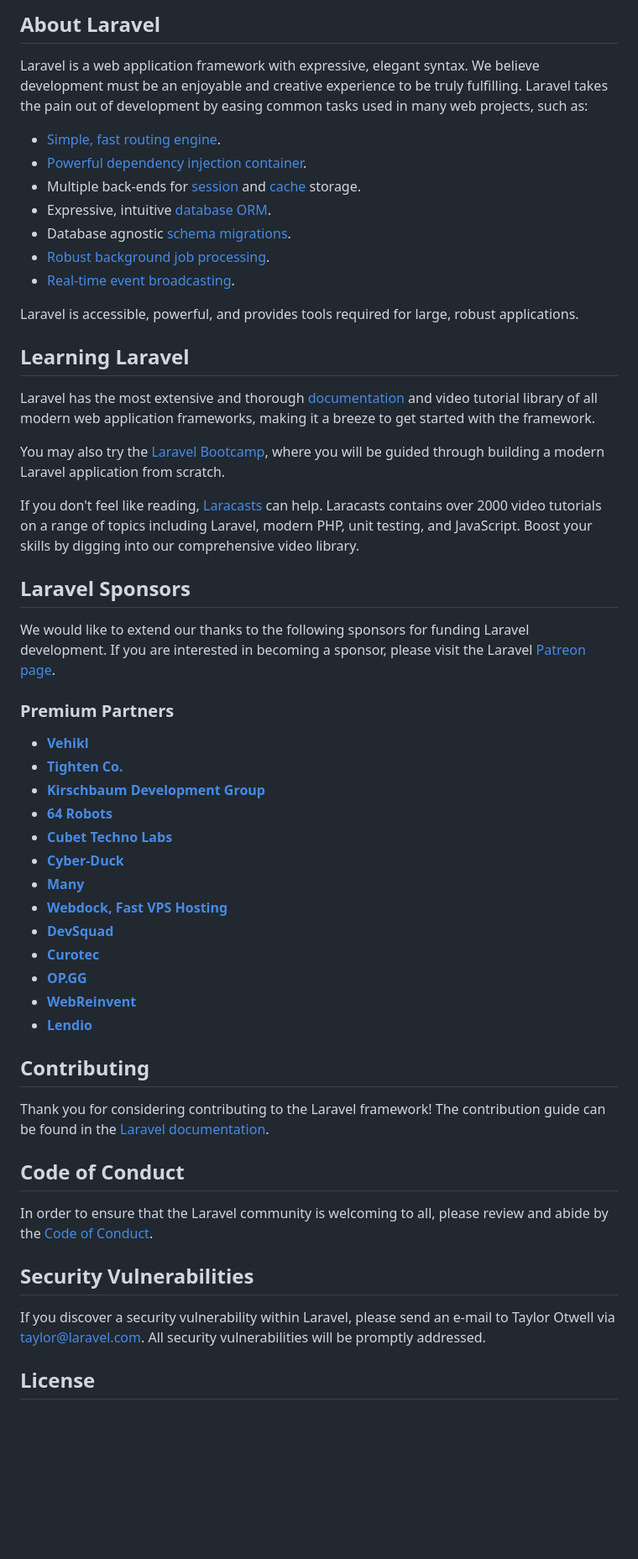
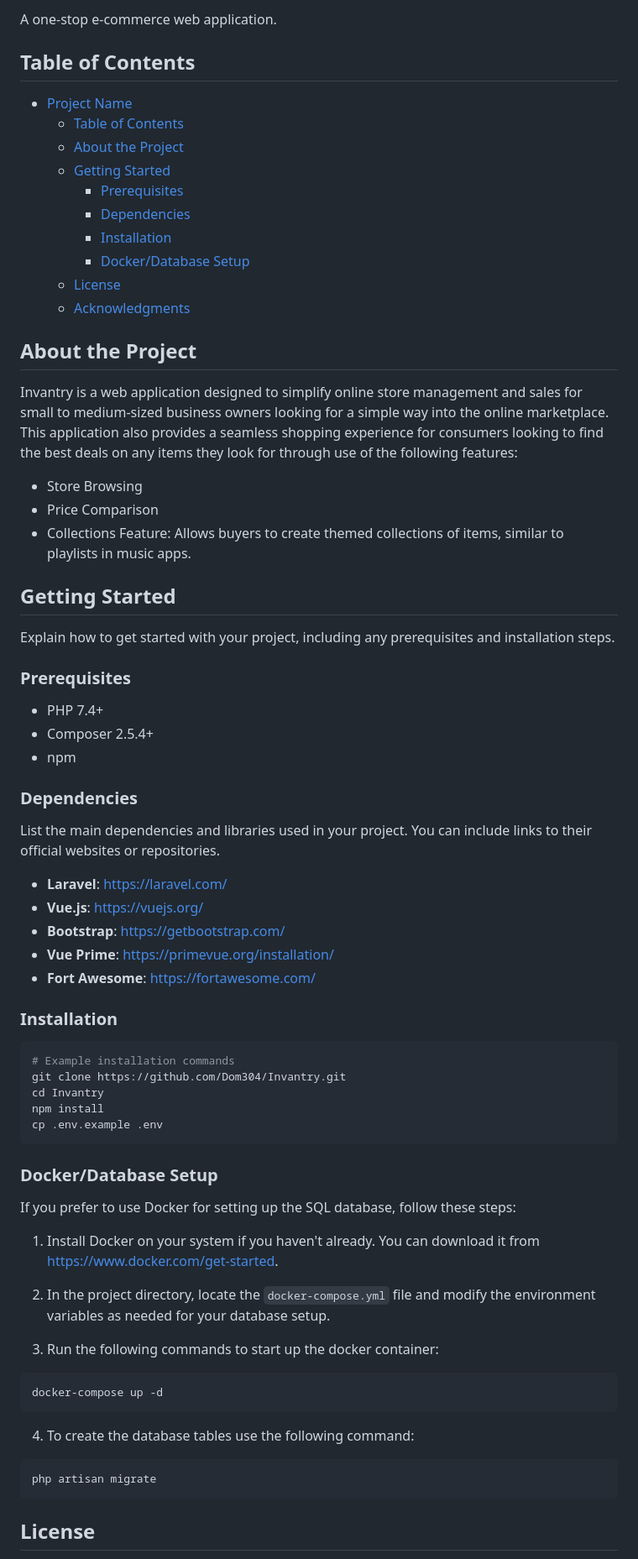
Before and after one commit to Dom304/Invantry, a Markdown page: README.md, the part around one of its changes. Shown at 84% size. Drawn GitHub-style; blank space fills up the shorter version.

````diff
--- a/README.md
+++ b/README.md
@@ -9,57 +9,77 @@
 
-## About Laravel
+A one-stop e-commerce web application.
 
-Laravel is a web application framework with expressive, elegant syntax. We believe development must be an enjoyable and creative experience to be truly fulfilling. Laravel takes the pain out of development by easing common tasks used in many web projects, such as:
 
-- [Simple, fast routing engine](https://laravel.com/docs/routing).
-- [Powerful dependency injection container](https://laravel.com/docs/container).
-- Multiple back-ends for [session](https://laravel.com/docs/session) and [cache](https://laravel.com/docs/cache) storage.
-- Expressive, intuitive [database ORM](https://laravel.com/docs/eloquent).
-- Database agnostic [schema migrations](https://laravel.com/docs/migrations).
-- [Robust background job processing](https://laravel.com/docs/queues).
-- [Real-time event broadcasting](https://laravel.com/docs/broadcasting).
+## Table of Contents
 
-Laravel is accessible, powerful, and provides tools required for large, robust applications.
+- [Project Name](#project-name)
+  - [Table of Contents](#table-of-contents)
+  - [About the Project](#about-the-project)
+  - [Getting Started](#getting-started)
+    - [Prerequisites](#prerequisites)
+    - [Dependencies](#dependecies)
+    - [Installation](#installation)
+    - [Docker/Database Setup](#dockerdatabase-setup)
+  - [License](#license)
+  - [Acknowledgments](#acknowledgments)
 
-## Learning Laravel
+## About the Project
 
-Laravel has the most extensive and thorough [documentation](https://laravel.com/docs) and video tutorial library of all modern web application frameworks, making it a breeze to get started with the framework.
+Invantry is a web application designed to simplify online store management and sales for small to medium-sized business owners looking for a simple way into the online marketplace. This application also provides a seamless shopping experience for consumers looking to find the best deals on any items they look for through use of the following features:
 
-You may also try the [Laravel Bootcamp](https://bootcamp.laravel.com), where you will be guided through building a modern Laravel application from scratch.
+- Store Browsing
+- Price Comparison
+- Collections Feature: Allows buyers to create themed collections of items, similar to playlists in music apps.
 
-If you don't feel like reading, [Laracasts](https://laracasts.com) can help. Laracasts contains over 2000 video tutorials on a range of topics including Laravel, modern PHP, unit testing, and JavaScript. Boost your skills by digging into our comprehensive video library.
 
-## Laravel Sponsors
+## Getting Started
 
-We would like to extend our thanks to the following sponsors for funding Laravel development. If you are interested in becoming a sponsor, please visit the Laravel [Patreon page](https://patreon.com/taylorotwell).
+Explain how to get started with your project, including any prerequisites and installation steps.
 
-### Premium Partners
+### Prerequisites
 
-- **[Vehikl](https://vehikl.com/)**
-- **[Tighten Co.](https://tighten.co)**
-- **[Kirschbaum Development Group](https://kirschbaumdevelopment.com)**
-- **[64 Robots](https://64robots.com)**
-- **[Cubet Techno Labs](https://cubettech.com)**
-- **[Cyber-Duck](https://cyber-duck.co.uk)**
-- **[Many](https://www.many.co.uk)**
-- **[Webdock, Fast VPS Hosting](https://www.webdock.io/en)**
-- **[DevSquad](https://devsquad.com)**
-- **[Curotec](https://www.curotec.com/services/technologies/laravel/)**
-- **[OP.GG](https://op.gg)**
-- **[WebReinvent](https://webreinvent.com/?utm_source=laravel&utm_medium=github&utm_campaign=patreon-sponsors)**
-- **[Lendio](https://lendio.com)**
+- PHP 7.4+
+- Composer 2.5.4+
+- npm
 
-## Contributing
+### Dependencies
 
-Thank you for considering contributing to the Laravel framework! The contribution guide can be found in the [Laravel documentation](https://laravel.com/docs/contributions).
+List the main dependencies and libraries used in your project. You can include links to their official websites or repositories.
 
-## Code of Conduct
+- **Laravel**: [https://laravel.com/](https://laravel.com/)
+- **Vue.js**: [https://vuejs.org/](https://vuejs.org/)
+- **Bootstrap**: [https://getbootstrap.com/](https://getbootstrap.com/)
+- **Vue Prime**: [https://primevue.org/installation/](https://primevue.org/installation/)
+- **Fort Awesome**: [https://fortawesome.com/](https://fortawesome.com/)
 
-In order to ensure that the Laravel community is welcoming to all, please review and abide by the [Code of Conduct](https://laravel.com/docs/contributions#code-of-conduct).
+### Installation
 
-## Security Vulnerabilities
+```bash
+# Example installation commands
+git clone https://github.com/Dom304/Invantry.git
+cd Invantry
+npm install
+cp .env.example .env
+```
 
-If you discover a security vulnerability within Laravel, please send an e-mail to Taylor Otwell via [taylor@laravel.com](mailto:taylor@laravel.com). All security vulnerabilities will be promptly addressed.
+### Docker/Database Setup
+
+If you prefer to use Docker for setting up the SQL database, follow these steps:
+
+1. Install Docker on your system if you haven't already. You can download it from [https://www.docker.com/get-started](https://www.docker.com/get-started).
+
+2. In the project directory, locate the `docker-compose.yml` file and modify the environment variables as needed for your database setup.
+
+3. Run the following commands to start up the docker container:
+
+```bash
+docker-compose up -d
+```
+
+4. To create the database tables use the following command:
+```bash
+php artisan migrate
+```
 
 ## License
 
````
Also changed, not shown: other parts of README.md (+14 -8 lines).
